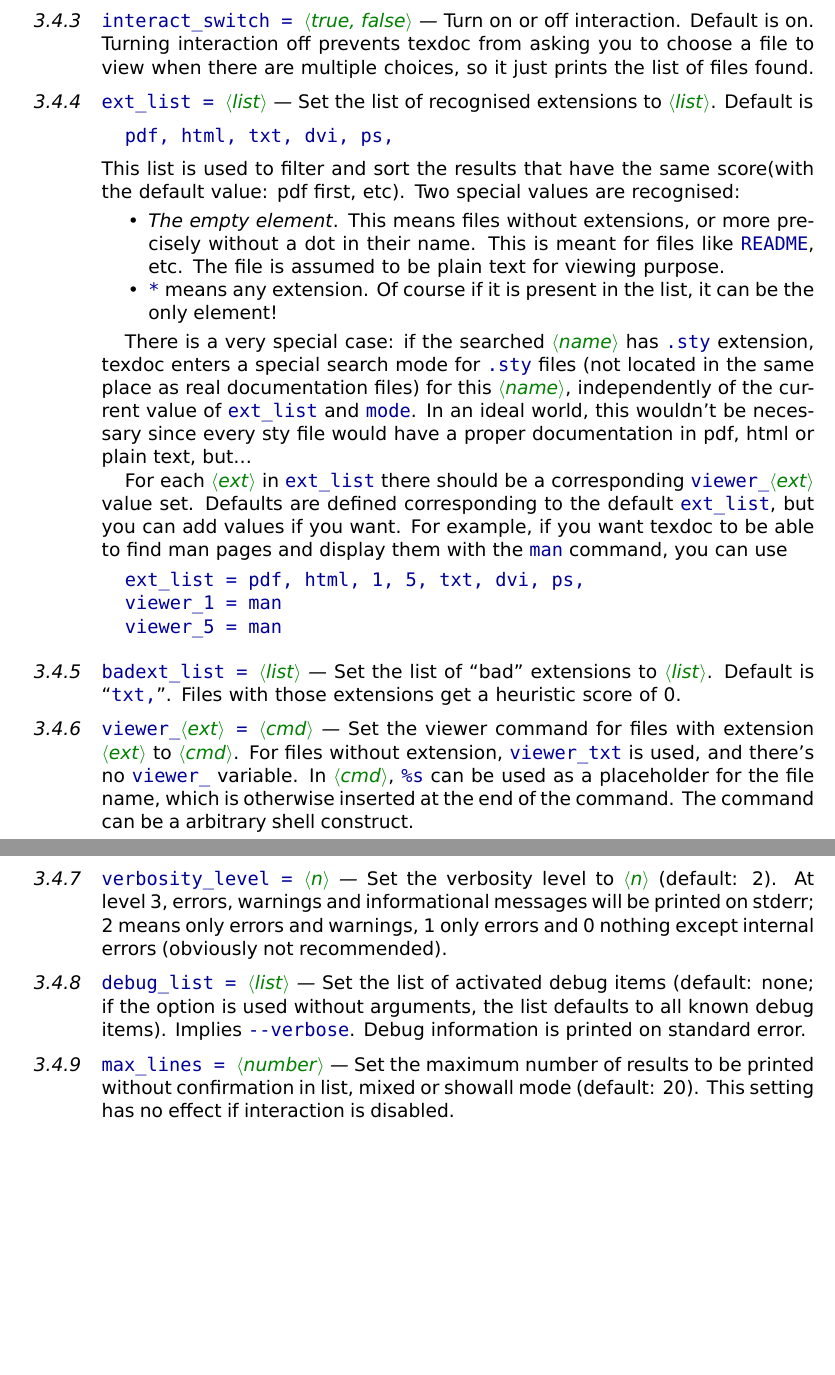
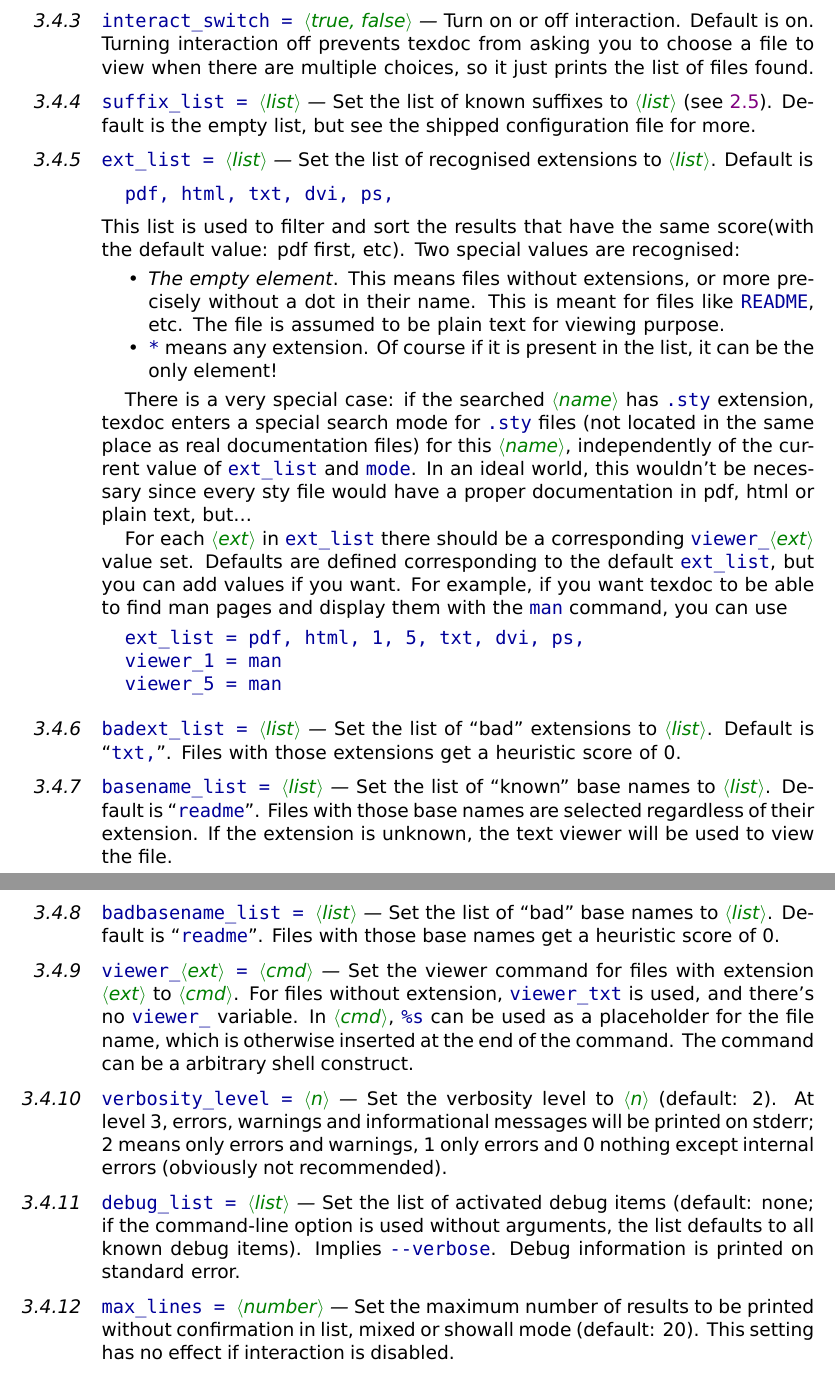
Before and after one commit to mpg/texdoc, a LaTeX document (doc/texdoc.tex): two parts of pages 9 and 10 of 11 before the commit and two parts of pages 10 and 11 of 13 after it, joined at a grey line, cut so that both start at the same text, the shorter picture padded with empty space. Compiled offline with XeLaTeX.

Commit message:
Document suffix_list and (bad)basename_list.

```diff
--- a/doc/texdoc.tex
+++ b/doc/texdoc.tex
@@ -570,6 +590,13 @@ Turn on or off interaction.  Default is on.  Turning interaction off prevents
 texdoc from asking you to choose a file to view when there are multiple
 choices, so it just prints the list of files found.
 
+\begin{cmdsubsub}{suffix_list}{cf-suffix_list}
+  suffix_list = «list»
+\end{cmdsubsub}
+
+Set the list of known suffixes to ©«list»© (see~\ref{ss-variants}). Default is
+the empty list, but see the shipped configuration file for more.
+
 \begin{cmdsubsub}{ext_list}{cf-ext_list}
   ext_list = «list»
 \end{cmdsubsub}
@@ -613,6 +640,21 @@ to find man pages and display them with the ©man© command, you can use
 Set the list of ``bad'' extensions to ©«list»©.  Default is ``©txt,©''. Files
 with those extensions get a heuristic score of 0.
 
+\begin{cmdsubsub}{basename_list}{cf-basename_list}
+  basename_list = «list»
+\end{cmdsubsub}
+
+Set the list of ``known'' base names to ©«list»©.  Default is ``©readme©''.
+Files with those base names are selected regardless of their extension. If the
+extension is unknown, the text viewer will be used to view the file.
+
+\begin{cmdsubsub}{badbasename_list}{cf-badbasename_list}
+  badbasename_list = «list»
+\end{cmdsubsub}
+
+Set the list of ``bad'' base names to ©«list»©.  Default is ``©readme©''. Files
+with those base names get a heuristic score of 0.
+
 \begin{cmdsubsub}{viewer_*}{cf-viewer_*}
   viewer_«ext» = «cmd»
 \end{cmdsubsub}
@@ -636,9 +678,9 @@ recommended).
   debug_list = «list»
 \end{cmdsubsub}
 
-Set the list of activated debug items (default: none; if the option is used
-without arguments, the list defaults to all known debug items). Implies
-©--verbose©. Debug information is printed on standard error.
+Set the list of activated debug items (default: none; if the command-line
+option is used without arguments, the list defaults to all known debug items).
+Implies ©--verbose©. Debug information is printed on standard error.
 
 \begin{cmdsubsub}{max_line}{cf-max_lines}
   max_lines = «number»
```
Also changed, not shown: doc/texdoc.tex (34 more changed lines), 1 other file.
